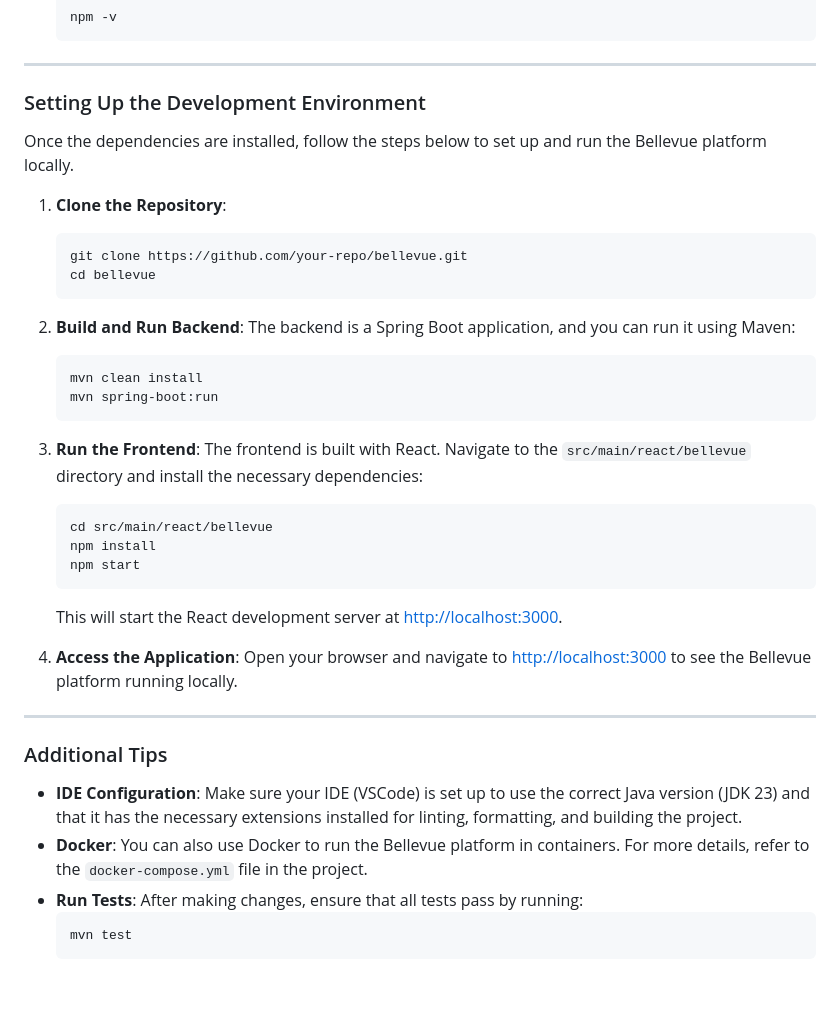
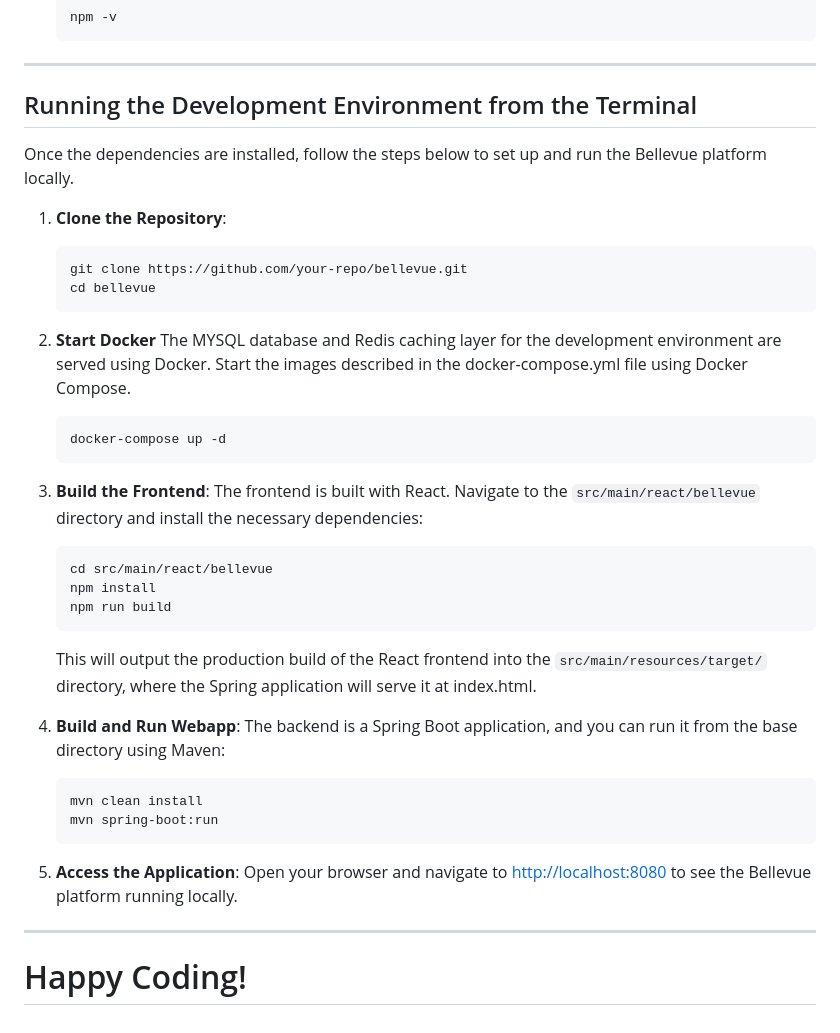
Before and after one commit to benmvachon/bellevue, a Markdown page: README.md, the part around the change printed below. Drawn GitHub-style; blank space fills up the shorter version.

````diff
--- a/README.md
+++ b/README.md
@@ -167,7 +167,7 @@ NPM is the package manager for Node.js, used to install frontend dependencies.
 
 ---
 
-### Setting Up the Development Environment
+## Running the Development Environment from the Terminal
 
 Once the dependencies are installed, follow the steps below to set up and run the Bellevue platform locally.
 
@@ -178,35 +178,35 @@ Once the dependencies are installed, follow the steps below to set up and run th
    cd bellevue
    ```
 
-2. **Build and Run Backend**:
-   The backend is a Spring Boot application, and you can run it using Maven:
+2. **Start Docker**
+   The MYSQL database and Redis caching layer for the development environment are served using Docker. Start the images described in the docker-compose.yml file using Docker Compose.
+
+   ```bash
+   docker-compose up -d
+   ```
+
+3. **Build the Frontend**:
+   The frontend is built with React. Navigate to the `src/main/react/bellevue` directory and install the necessary dependencies:
+
+   ```bash
+   cd src/main/react/bellevue
+   npm install
+   npm run build
+   ```
+
+   This will output the production build of the React frontend into the `src/main/resources/target/` directory, where the Spring application will serve it at index.html.
+
+4. **Build and Run Webapp**:
+   The backend is a Spring Boot application, and you can run it from the base directory using Maven:
 
    ```bash
    mvn clean install
    mvn spring-boot:run
    ```
 
-3. **Run the Frontend**:
-   The frontend is built with React. Navigate to the `src/main/react/bellevue` directory and install the necessary dependencies:
-
-   ```bash
-   cd src/main/react/bellevue
-   npm install
-   npm start
-   ```
-
-   This will start the React development server at [http://localhost:3000](http://localhost:3000).
-
-4. **Access the Application**:
-   Open your browser and navigate to [http://localhost:3000](http://localhost:3000) to see the Bellevue platform running locally.
+5. **Access the Application**:
+   Open your browser and navigate to [http://localhost:8080](http://localhost:8080) to see the Bellevue platform running locally.
 
 ---
 
-### Additional Tips
-
-- **IDE Configuration**: Make sure your IDE (VSCode) is set up to use the correct Java version (JDK 23) and that it has the necessary extensions installed for linting, formatting, and building the project.
-- **Docker**: You can also use Docker to run the Bellevue platform in containers. For more details, refer to the `docker-compose.yml` file in the project.
-- **Run Tests**: After making changes, ensure that all tests pass by running:
-  ```bash
-  mvn test
-  ```
+# Happy Coding!
````
Also changed, not shown: other parts of README.md (+1 -1 lines).
